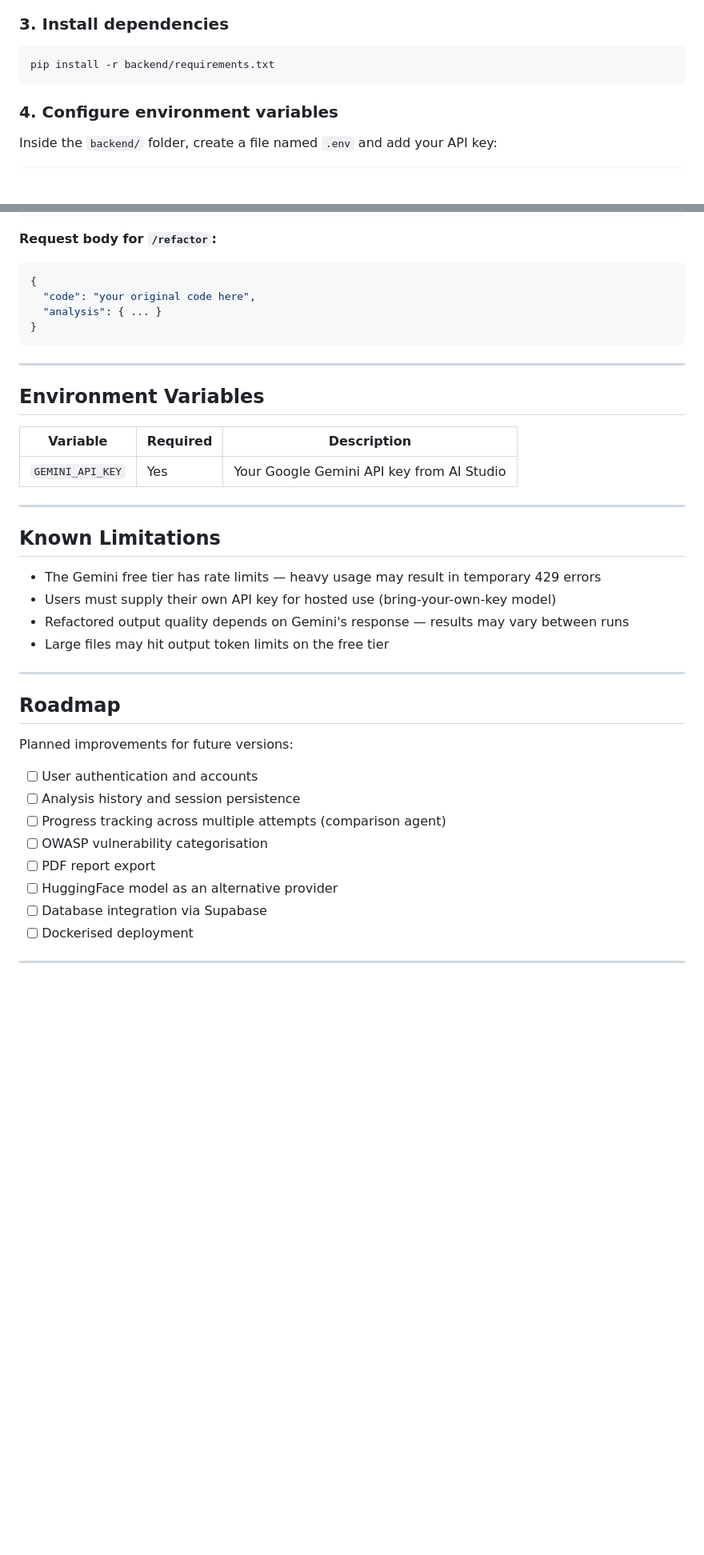
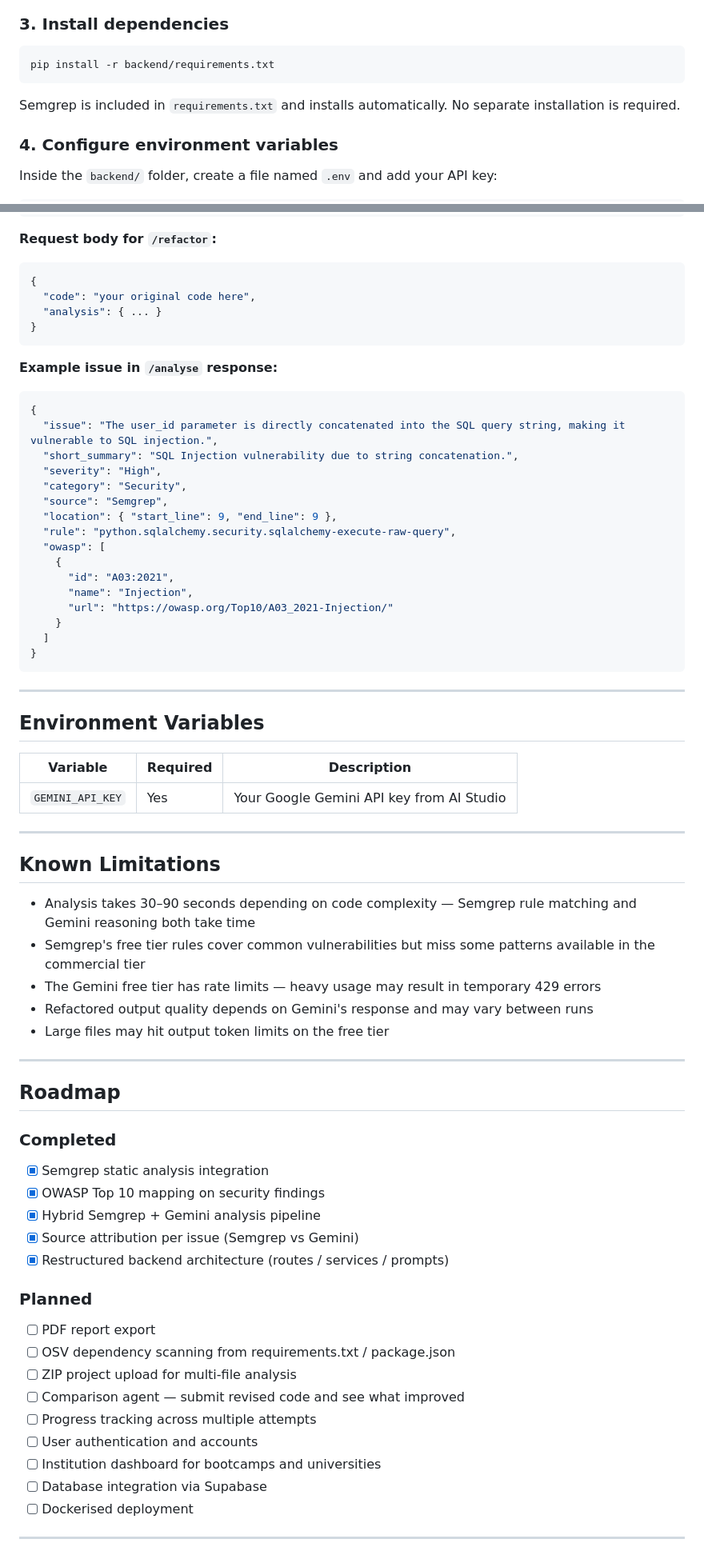
Before and after one commit to Hars-Raj/Code_analyser, a Markdown page: README.md, 2 parts joined by grey strips. Shown at 80% size. GitHub-like rendering; blank space fills up the shorter version.

Commit message:
Updated README for Version 2

````diff
--- a/README.md
+++ b/README.md
@@ -113,6 +122,8 @@ source venv/bin/activate
 pip install -r backend/requirements.txt
 ```
 
+Semgrep is included in `requirements.txt` and installs automatically. No separate installation is required.
+
 ### 4. Configure environment variables
 
 Inside the `backend/` folder, create a file named `.env` and add your API key:
@@ -196,6 +215,26 @@ Code_Analyser/
 }
 ```
 
+**Example issue in `/analyse` response:**
+```json
+{
+  "issue": "The user_id parameter is directly concatenated into the SQL query string, making it vulnerable to SQL injection.",
+  "short_summary": "SQL Injection vulnerability due to string concatenation.",
+  "severity": "High",
+  "category": "Security",
+  "source": "Semgrep",
+  "location": { "start_line": 9, "end_line": 9 },
+  "rule": "python.sqlalchemy.security.sqlalchemy-execute-raw-query",
+  "owasp": [
+    {
+      "id": "A03:2021",
+      "name": "Injection",
+      "url": "https://owasp.org/Top10/A03_2021-Injection/"
+    }
+  ]
+}
+```
+
 ---
 
 ## Environment Variables
@@ -208,23 +247,31 @@ Code_Analyser/
 
 ## Known Limitations
 
+- Analysis takes 30–90 seconds depending on code complexity — Semgrep rule matching and Gemini reasoning both take time
+- Semgrep's free tier rules cover common vulnerabilities but miss some patterns available in the commercial tier
 - The Gemini free tier has rate limits — heavy usage may result in temporary 429 errors
-- Users must supply their own API key for hosted use (bring-your-own-key model)
-- Refactored output quality depends on Gemini's response — results may vary between runs
+- Refactored output quality depends on Gemini's response and may vary between runs
 - Large files may hit output token limits on the free tier
 
 ---
 
 ## Roadmap
 
-Planned improvements for future versions:
+### Completed
+- [x] Semgrep static analysis integration
+- [x] OWASP Top 10 mapping on security findings
+- [x] Hybrid Semgrep + Gemini analysis pipeline
+- [x] Source attribution per issue (Semgrep vs Gemini)
+- [x] Restructured backend architecture (routes / services / prompts)
 
+### Planned
+- [ ] PDF report export
+- [ ] OSV dependency scanning from requirements.txt / package.json
+- [ ] ZIP project upload for multi-file analysis
+- [ ] Comparison agent — submit revised code and see what improved
+- [ ] Progress tracking across multiple attempts
 - [ ] User authentication and accounts
-- [ ] Analysis history and session persistence
-- [ ] Progress tracking across multiple attempts (comparison agent)
-- [ ] OWASP vulnerability categorisation
-- [ ] PDF report export
-- [ ] HuggingFace model as an alternative provider
+- [ ] Institution dashboard for bootcamps and universities
 - [ ] Database integration via Supabase
 - [ ] Dockerised deployment
 
````
Also changed, not shown: other parts of README.md (+46 -27 lines).
